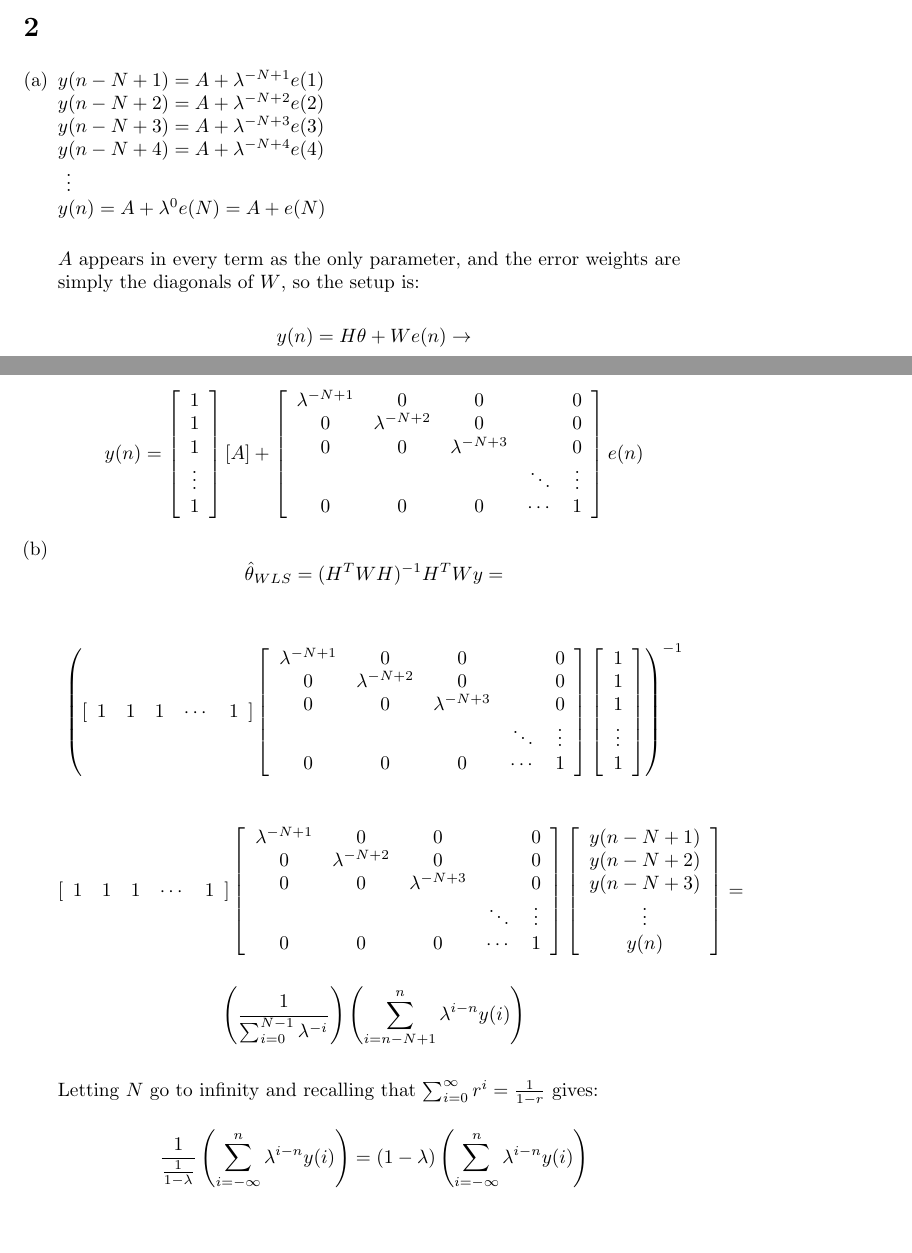
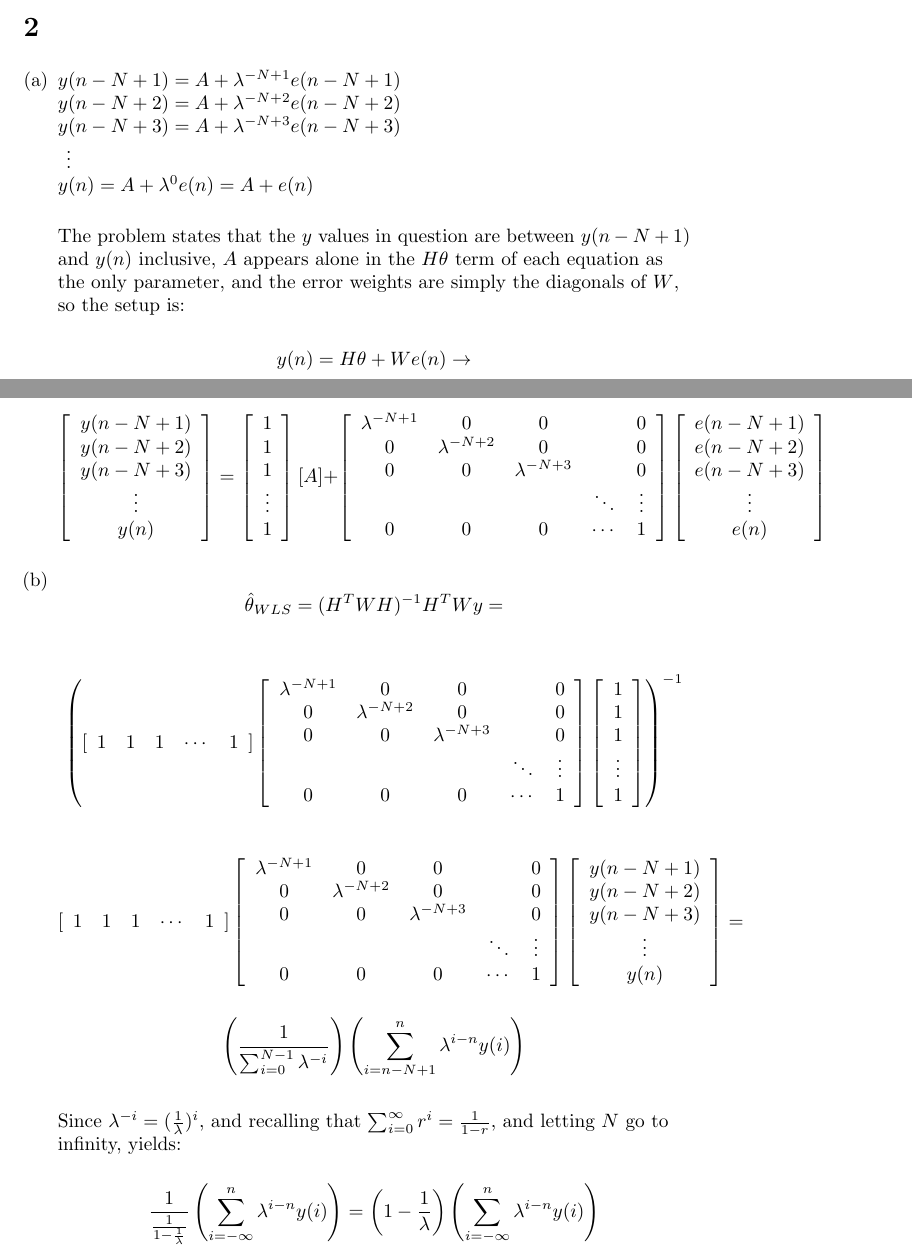
Before and after one commit to andermic/ece565, a LaTeX problem sheet (hw1/hw1.tex): two parts of pages 4 and 5 of 5, joined at a grey line, cut so that both start at the same text, the shorter picture padded with empty space. Compiled offline with pdfLaTeX.

Commit message:
Minor corrections to hw1

```diff
--- a/hw1/hw1.tex
+++ b/hw1/hw1.tex
@@ -169,23 +169,31 @@ observations, and $d$ is estimated by the average difference of the even
 \section{}
 \begin{enumerate}[(a)]
 \item
-$y(n-N+1) = A + \lambda^{-N+1} e(1)$\\
-$y(n-N+2) = A + \lambda^{-N+2} e(2)$\\
-$y(n-N+3) = A + \lambda^{-N+3} e(3)$\\
-$y(n-N+4) = A + \lambda^{-N+4} e(4)$\\
+$y(n-N+1) = A + \lambda^{-N+1} e(n-N+1)$\\
+$y(n-N+2) = A + \lambda^{-N+2} e(n-N+2)$\\
+$y(n-N+3) = A + \lambda^{-N+3} e(n-N+3)$\\
 \hspace{1pt} \vdots \\
-$y(n) = A + \lambda^0 e(N) = A + e(N)$
+$y(n) = A + \lambda^0 e(n) = A + e(n)$
 \vspace{1em}
 
-$A$ appears in every term as the only parameter, and the error weights are
-simply the diagonals of $W$, so the setup is:
+The problem states that the $y$ values in question are between $y(n-N+1)$ and
+$y(n)$ inclusive, $A$ appears alone in the $H\theta$ term of each equation as
+the only parameter, and the error weights are simply the diagonals of $W$, so
+the setup is:
 
 \[
 y(n) = H\theta + We(n) \rightarrow
 \]
 
 \[
-y(n) = \left[ \begin{array}{c}
+\left[ \begin{array}{c}
+y(n-N+1)\\
+y(n-N+2)\\
+y(n-N+3)\\
+\vdots\\
+y(n)
+\end{array} \right] =
+\left[ \begin{array}{c}
 1\\
 1\\
 1\\
@@ -199,7 +207,14 @@ y(n) = \left[ \begin{array}{c}
 0 & 0 & \lambda^{-N+3} & & 0\\
 & & & \ddots & \vdots \\
 0 & 0 & 0 & \cdots & 1\\
-\end{array} \right] e(n)
+\end{array} \right]
+\left[ \begin{array}{c}
+e(n-N+1)\\
+e(n-N+2)\\
+e(n-N+3)\\
+\vdots\\
+e(n)
+\end{array} \right]
 \]
 
 \item
@@ -255,12 +270,14 @@ y(n)\\
 
 \vspace{6pt}
 
-Letting $N$ go to infinity and recalling that
-$\sum_{i=0}^{\infty} r^i = \frac{1}{1-r}$ gives:
+Since $\lambda^{-i} = (\frac{1}{\lambda})^i$, and recalling that
+$\sum_{i=0}^{\infty} r^i = \frac{1}{1-r}$, and letting $N$ go to infinity,
+yields:
 
 \[
-\frac{1}{\frac{1}{1-\lambda}}\left( \sum_{i=-\infty}^n \lambda^{i-n}y(i) \right)
-= (1-\lambda)\left( \sum_{i=-\infty}^n \lambda^{i-n}y(i) \right)
+\frac{1}{\frac{1}{1-\frac{1}{\lambda}}}\left( \sum_{i=-\infty}^n
+\lambda^{i-n}y(i) \right) = \left( 1-\frac{1}{\lambda} \right)
+\left( \sum_{i=-\infty}^n \lambda^{i-n}y(i) \right)
 \]
 
 \end{enumerate}
```
Also changed, not shown: hw1/hw1.pdf.
